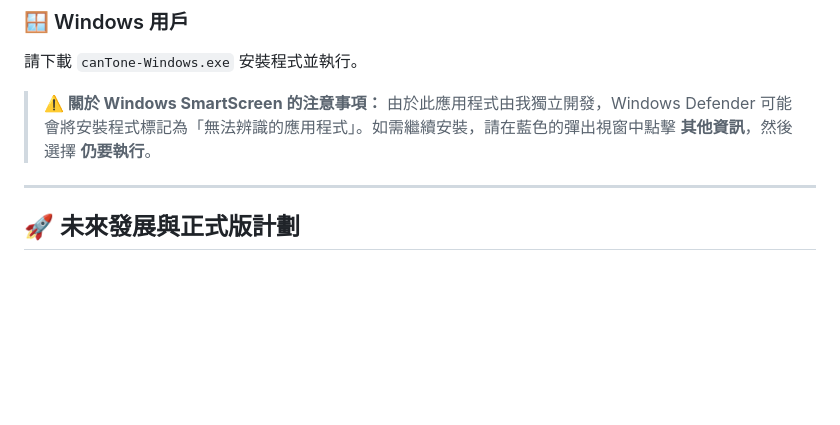
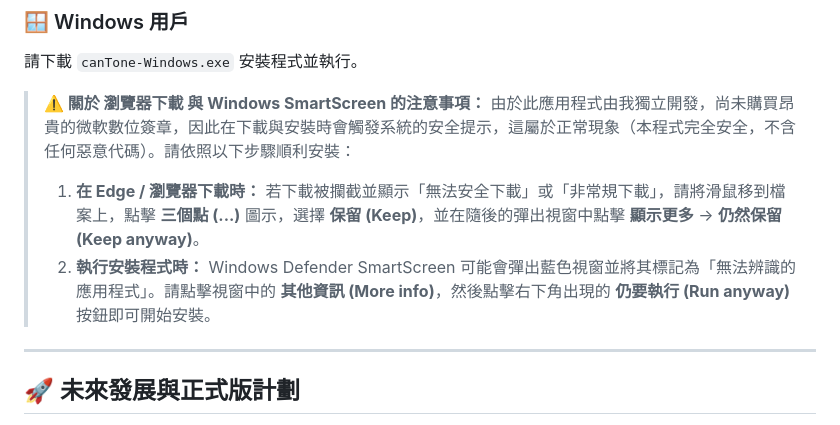
Before and after one commit to ivorhoulker/canTone, a Markdown page: README.md, the part around one of its changes. GitHub-like rendering; blank space fills up the shorter version.

Commit message:
improve windows instructions

```diff
--- a/README.md
+++ b/README.md
@@ -41,9 +41,11 @@
 
 請下載 `canTone-Windows.exe` 安裝程式並執行。
 
-> **⚠️ 關於 Windows SmartScreen 的注意事項：**
-> 由於此應用程式由我獨立開發，Windows Defender 可能會將安裝程式標記為「無法辨識的應用程式」。如需繼續安裝，請在藍色的彈出視窗中點擊 **其他資訊**，然後選擇 **仍要執行**。
-
+> **⚠️ 關於 瀏覽器下載 與 Windows SmartScreen 的注意事項：**
+> 由於此應用程式由我獨立開發，尚未購買昂貴的微軟數位簽章，因此在下載與安裝時會觸發系統的安全提示，這屬於正常現象（本程式完全安全，不含任何惡意代碼）。請依照以下步驟順利安裝：
+>
+> 1. **在 Edge / 瀏覽器下載時：** 若下載被攔截並顯示「無法安全下載」或「非常規下載」，請將滑鼠移到檔案上，點擊 **三個點 (...)** 圖示，選擇 **保留 (Keep)**，並在隨後的彈出視窗中點擊 **顯示更多** -> **仍然保留 (Keep anyway)**。
+> 2. **執行安裝程式時：** Windows Defender SmartScreen 可能會彈出藍色視窗並將其標記為「無法辨識的應用程式」。請點擊視窗中的 **其他資訊 (More info)**，然後點擊右下角出現的 **仍要執行 (Run anyway)** 按鈕即可開始安裝。
 ---
 
 
```
Also changed, not shown: other parts of README.md (+1 -1 lines).
